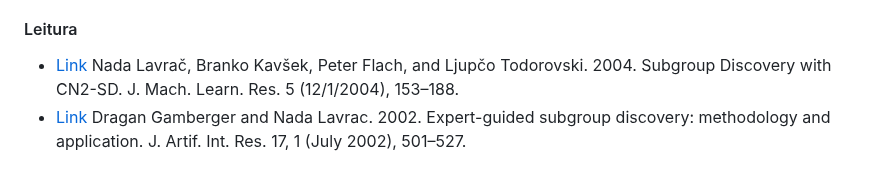
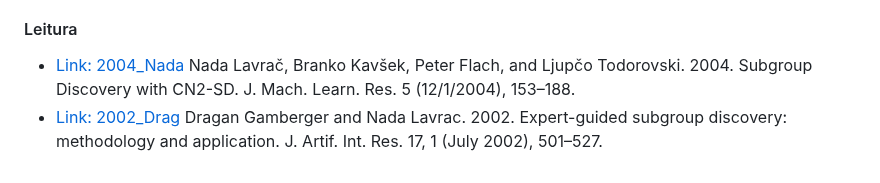
Before and after one commit to UFMG-Organizacao-de-Disciplinas/DCC831-TECC_Aprendizado_Descritivo, a Markdown page: Files/Slides/aula11-beam_search.md, the part around the change. Rendered like a GitHub page.

```diff
--- a/Files/Slides/aula11-beam_search.md
+++ b/Files/Slides/aula11-beam_search.md
@@ -177,8 +177,8 @@
 
 #### Leitura
 
-- [Link][2004_Nada] Nada Lavrač, Branko Kavšek, Peter Flach, and Ljupčo Todorovski. 2004. Subgroup Discovery with CN2-SD. J. Mach. Learn. Res. 5 (12/1/2004), 153–188.
-- [Link][2002_Drag] Dragan Gamberger and Nada Lavrac. 2002. Expert-guided subgroup discovery: methodology and application. J. Artif. Int. Res. 17, 1 (July 2002), 501–527.
+- [Link: 2004_Nada][2004_Nada] Nada Lavrač, Branko Kavšek, Peter Flach, and Ljupčo Todorovski. 2004. Subgroup Discovery with CN2-SD. J. Mach. Learn. Res. 5 (12/1/2004), 153–188.
+- [Link: 2002_Drag][2002_Drag] Dragan Gamberger and Nada Lavrac. 2002. Expert-guided subgroup discovery: methodology and application. J. Artif. Int. Res. 17, 1 (July 2002), 501–527.
 
 [2004_Nada]: https://dl.acm.org/doi/10.5555/1005332.1005338
 [2002_Drag]: https://dl.acm.org/doi/10.5555/1622810.1622825
```
Also changed, not shown: Files/Slides/aula10-SDMap.md (+4 -4 lines), Files/Slides/aula12-SSDP.md (+3 -3 lines).
